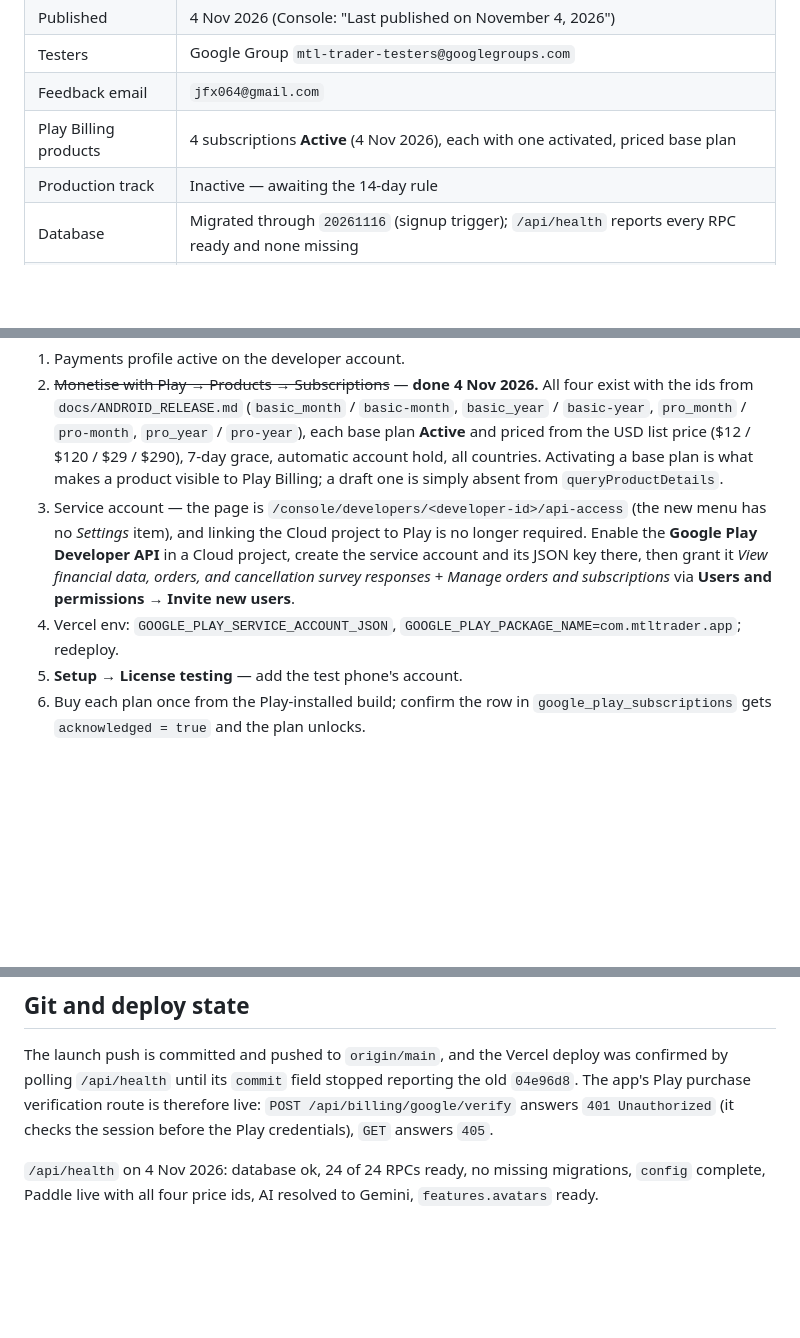
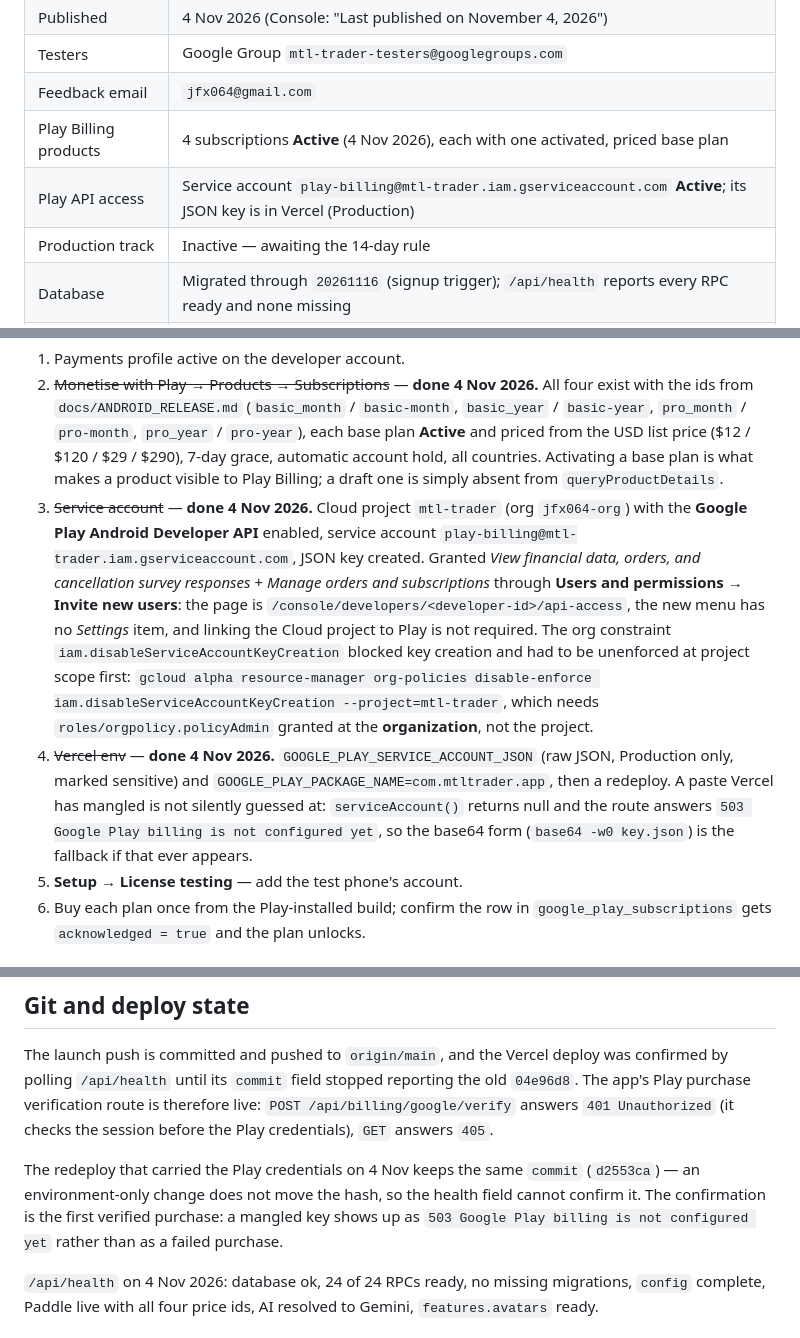
Before and after one commit to JeyMTL/mtl-trader, a Markdown page: docs/PLAY_LAUNCH_STATUS.md, 3 parts joined by grey strips. GitHub-like rendering; blank space fills up the shorter version.

Commit message:
Record Play API access as configured end to end
The service account is invited and Active, the key is in Vercel, and the
constraint that blocked key creation is part of the resume sheet, so the next
session starts at the 1.0.4+5 build instead of the console.

🤖 Generated with Codebuff
Co-Authored-By: Codebuff <noreply@codebuff.com>

```diff
--- a/docs/PLAY_LAUNCH_STATUS.md
+++ b/docs/PLAY_LAUNCH_STATUS.md
@@ -14,6 +14,7 @@ machine on 4 Nov 2026. Pick this file up first; nothing else needs re-deriving.
 | Testers | Google Group `mtl-trader-testers@googlegroups.com` |
 | Feedback email | `jfx064@gmail.com` |
 | Play Billing products | 4 subscriptions **Active** (4 Nov 2026), each with one activated, priced base plan |
+| Play API access | Service account `play-billing@mtl-trader.iam.gserviceaccount.com` **Active**; its JSON key is in Vercel (Production) |
 | Production track | Inactive — awaiting the 14-day rule |
 | Database | Migrated through `20261116` (signup trigger); `/api/health` reports every RPC ready and none missing |
 | Git | `main` pushed to `origin`, tree clean — production verified serving the pushed commit |
@@ -125,13 +126,24 @@ licence-tester account, and until the Console/API pieces exist:
    list price ($12 / $120 / $29 / $290), 7-day grace, automatic account hold,
    all countries. Activating a base plan is what makes a product visible to
    Play Billing; a draft one is simply absent from `queryProductDetails`.
-3. Service account — the page is `/console/developers/<developer-id>/api-access`
-   (the new menu has no *Settings* item), and linking the Cloud project to Play is
-   no longer required. Enable the **Google Play Developer API** in a Cloud
-   project, create the service account and its JSON key there, then grant it
-   *View financial data, orders, and cancellation survey responses* + *Manage
-   orders and subscriptions* via **Users and permissions → Invite new users**.
-4. Vercel env: `GOOGLE_PLAY_SERVICE_ACCOUNT_JSON`, `GOOGLE_PLAY_PACKAGE_NAME=com.mtltrader.app`; redeploy.
+3. ~~Service account~~ — **done 4 Nov 2026.** Cloud project `mtl-trader` (org
+   `jfx064-org`) with the **Google Play Android Developer API** enabled, service
+   account `play-billing@mtl-trader.iam.gserviceaccount.com`, JSON key created.
+   Granted *View financial data, orders, and cancellation survey responses* +
+   *Manage orders and subscriptions* through **Users and permissions → Invite new
+   users**: the page is `/console/developers/<developer-id>/api-access`, the new
+   menu has no *Settings* item, and linking the Cloud project to Play is not
+   required. The org constraint `iam.disableServiceAccountKeyCreation` blocked
+   key creation and had to be unenforced at project scope first:
+   `gcloud alpha resource-manager org-policies disable-enforce
+   iam.disableServiceAccountKeyCreation --project=mtl-trader`, which needs
+   `roles/orgpolicy.policyAdmin` granted at the **organization**, not the project.
+4. ~~Vercel env~~ — **done 4 Nov 2026.** `GOOGLE_PLAY_SERVICE_ACCOUNT_JSON` (raw
+   JSON, Production only, marked sensitive) and
+   `GOOGLE_PLAY_PACKAGE_NAME=com.mtltrader.app`, then a redeploy. A paste Vercel
+   has mangled is not silently guessed at: `serviceAccount()` returns null and
+   the route answers `503 Google Play billing is not configured yet`, so the
+   base64 form (`base64 -w0 key.json`) is the fallback if that ever appears.
 5. **Setup → License testing** — add the test phone's account.
 6. Buy each plan once from the Play-installed build; confirm the row in
    `google_play_subscriptions` gets `acknowledged = true` and the plan unlocks.
@@ -165,6 +177,12 @@ the old `04e96d8`. The app's Play purchase verification route is therefore live:
 `POST /api/billing/google/verify` answers `401 Unauthorized` (it checks the
 session before the Play credentials), `GET` answers `405`.
 
+The redeploy that carried the Play credentials on 4 Nov keeps the same `commit`
+(`d2553ca`) — an environment-only change does not move the hash, so the health
+field cannot confirm it. The confirmation is the first verified purchase: a
+mangled key shows up as `503 Google Play billing is not configured yet` rather
+than as a failed purchase.
+
 `/api/health` on 4 Nov 2026: database ok, 24 of 24 RPCs ready, no missing
 migrations, `config` complete, Paddle live with all four price ids, AI resolved
 to Gemini, `features.avatars` ready.
```
